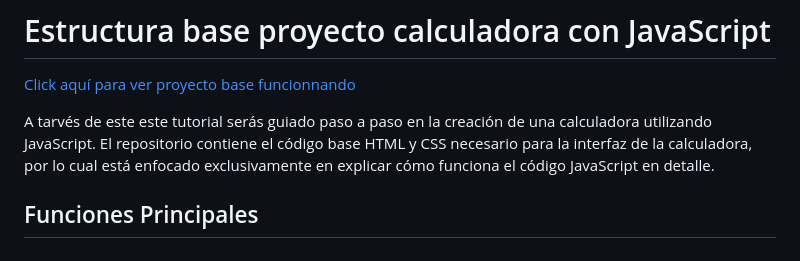
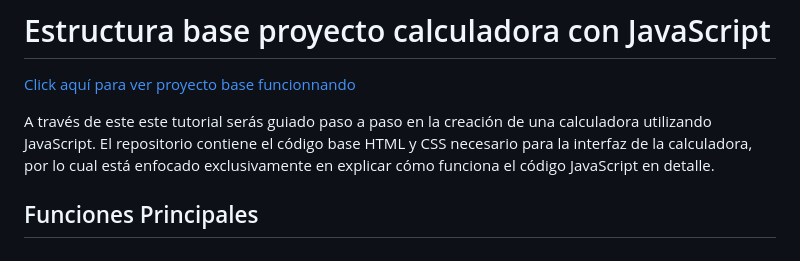
Before and after one commit to daferguerrero/proyecto-base-calculadora, a Markdown page: README.md, the part around the change. Drawn GitHub-style.

```diff
--- a/README.md
+++ b/README.md
@@ -2,7 +2,7 @@
 
 [Click aquí para ver proyecto base funcionnando](https://daferguerrero.github.io/proyecto-base-calculadora/)
 
-A tarvés de este este tutorial serás guiado paso a paso en la creación de una calculadora utilizando JavaScript. El repositorio contiene el código base HTML y CSS necesario para la interfaz de la calculadora, por lo cual está enfocado exclusivamente en explicar cómo funciona el código JavaScript en detalle. <br>
+A través de este este tutorial serás guiado paso a paso en la creación de una calculadora utilizando JavaScript. El repositorio contiene el código base HTML y CSS necesario para la interfaz de la calculadora, por lo cual está enfocado exclusivamente en explicar cómo funciona el código JavaScript en detalle. <br>
 
 ## Funciones Principales
 
```
